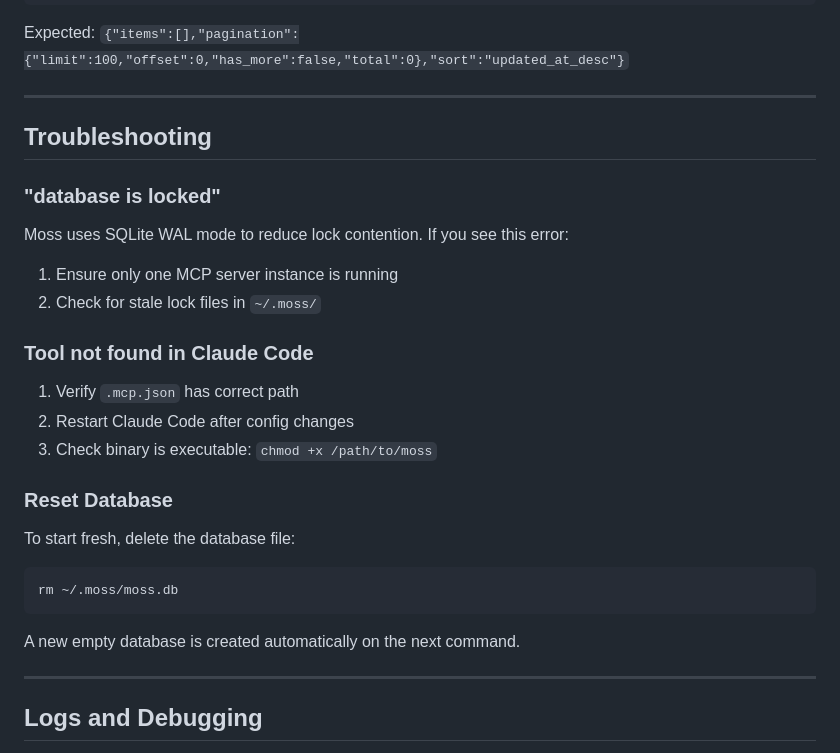
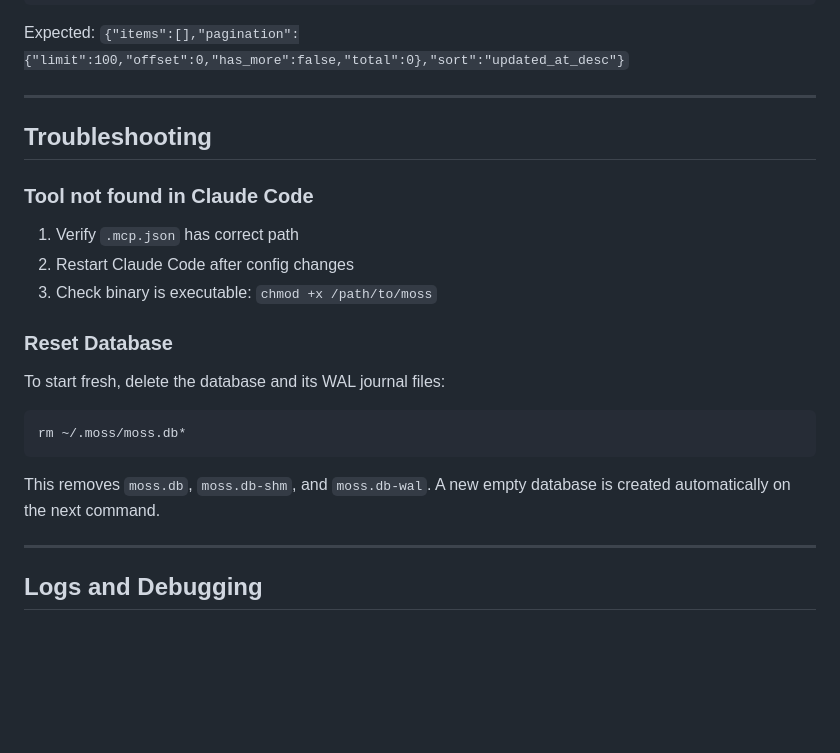
Before and after one commit to hpungsan/moss, a Markdown page: docs/SETUP.md, the part around the change. Rendered like a GitHub page; blank space fills up the shorter version.

Commit message:
docs(setup): fix reset database instructions

````diff
--- a/docs/SETUP.md
+++ b/docs/SETUP.md
@@ -348,12 +348,6 @@ Expected: `{"items":[],"pagination":{"limit":100,"offset":0,"has_more":false,"to
 
 ## Troubleshooting
 
-### "database is locked"
-
-Moss uses SQLite WAL mode to reduce lock contention. If you see this error:
-1. Ensure only one MCP server instance is running
-2. Check for stale lock files in `~/.moss/`
-
 ### Tool not found in Claude Code
 
 1. Verify `.mcp.json` has correct path
@@ -362,13 +356,13 @@ Moss uses SQLite WAL mode to reduce lock contention. If you see this error:
 
 ### Reset Database
 
-To start fresh, delete the database file:
+To start fresh, delete the database and its WAL journal files:
 
 ```bash
-rm ~/.moss/moss.db
+rm ~/.moss/moss.db*
 ```
 
-A new empty database is created automatically on the next command.
+This removes `moss.db`, `moss.db-shm`, and `moss.db-wal`. A new empty database is created automatically on the next command.
 
 ---
 
````
